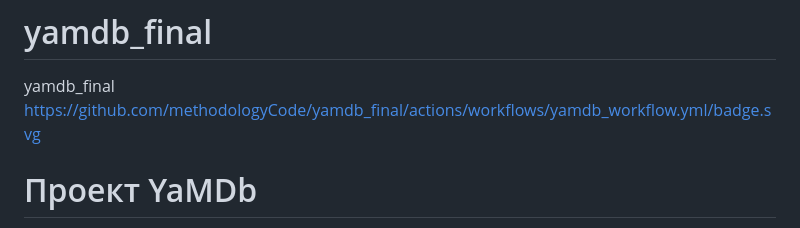
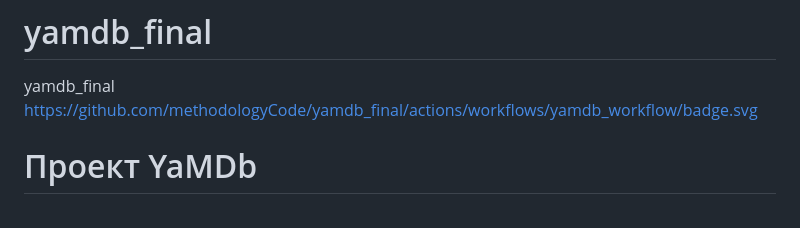
Before and after one commit to methodologyCode/yamdb_final, a Markdown page: README.md, the part around the change. Rendered like a GitHub page.

```diff
--- a/README.md
+++ b/README.md
@@ -1,6 +1,6 @@
 # yamdb_final
 yamdb_final
-https://github.com/methodologyCode/yamdb_final/actions/workflows/yamdb_workflow.yml/badge.svg
+https://github.com/methodologyCode/yamdb_final/actions/workflows/yamdb_workflow/badge.svg
 
 # Проект YaMDb
 Проект YaMDb собирает отзывы пользователей на произведения
```
